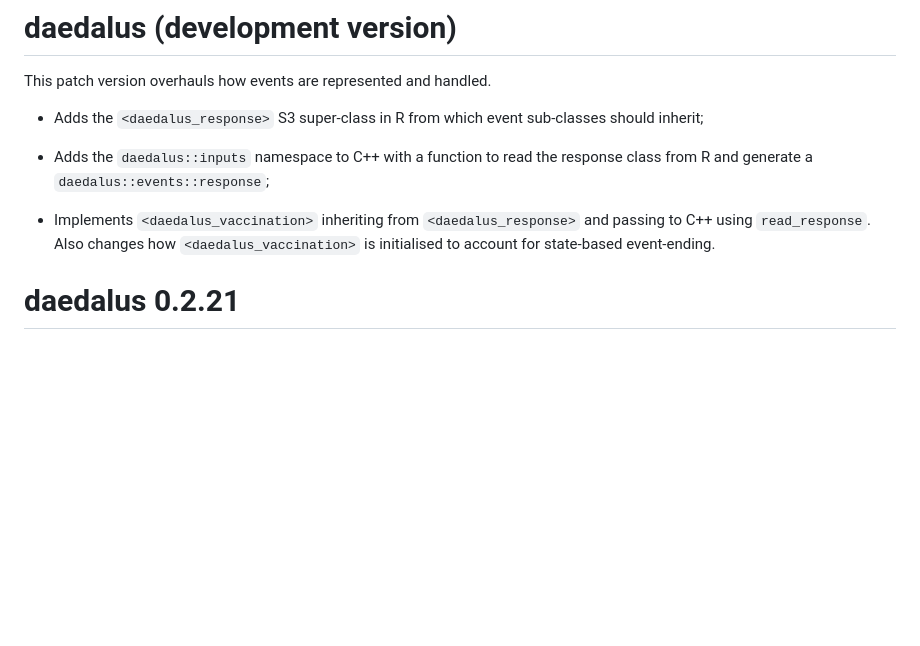
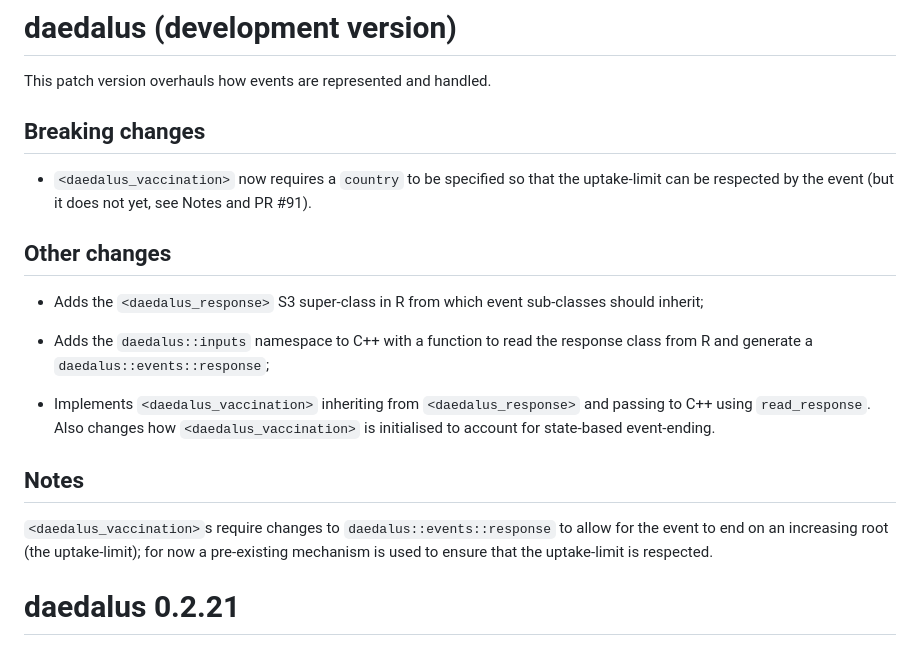
Before and after one commit to jameel-institute/daedalus, a Markdown page: NEWS.md, the part around the change. Rendered like a GitHub page; blank space fills up the shorter version.

Commit message:
Update news

```diff
--- a/NEWS.md
+++ b/NEWS.md
@@ -1,12 +1,22 @@
 # daedalus (development version)
 
 This patch version overhauls how events are represented and handled.
+
+## Breaking changes
+
+- `<daedalus_vaccination>` now requires a `country` to be specified so that the uptake-limit can be respected by the event (but it does not yet, see Notes and PR #91).
+
+## Other changes
 
 - Adds the `<daedalus_response>` S3 super-class in R from which event sub-classes should inherit;
 
 - Adds the `daedalus::inputs` namespace to C++ with a function to read the response class from R and generate a `daedalus::events::response`;
 
 - Implements `<daedalus_vaccination>` inheriting from `<daedalus_response>` and passing to C++ using `read_response`. Also changes how `<daedalus_vaccination>` is initialised to account for state-based event-ending.
+
+## Notes
+
+`<daedalus_vaccination>`s require changes to `daedalus::events::response` to allow for the event to end on an increasing root (the uptake-limit); for now a pre-existing mechanism is used to ensure that the uptake-limit is respected.
 
 # daedalus 0.2.21
 
```
